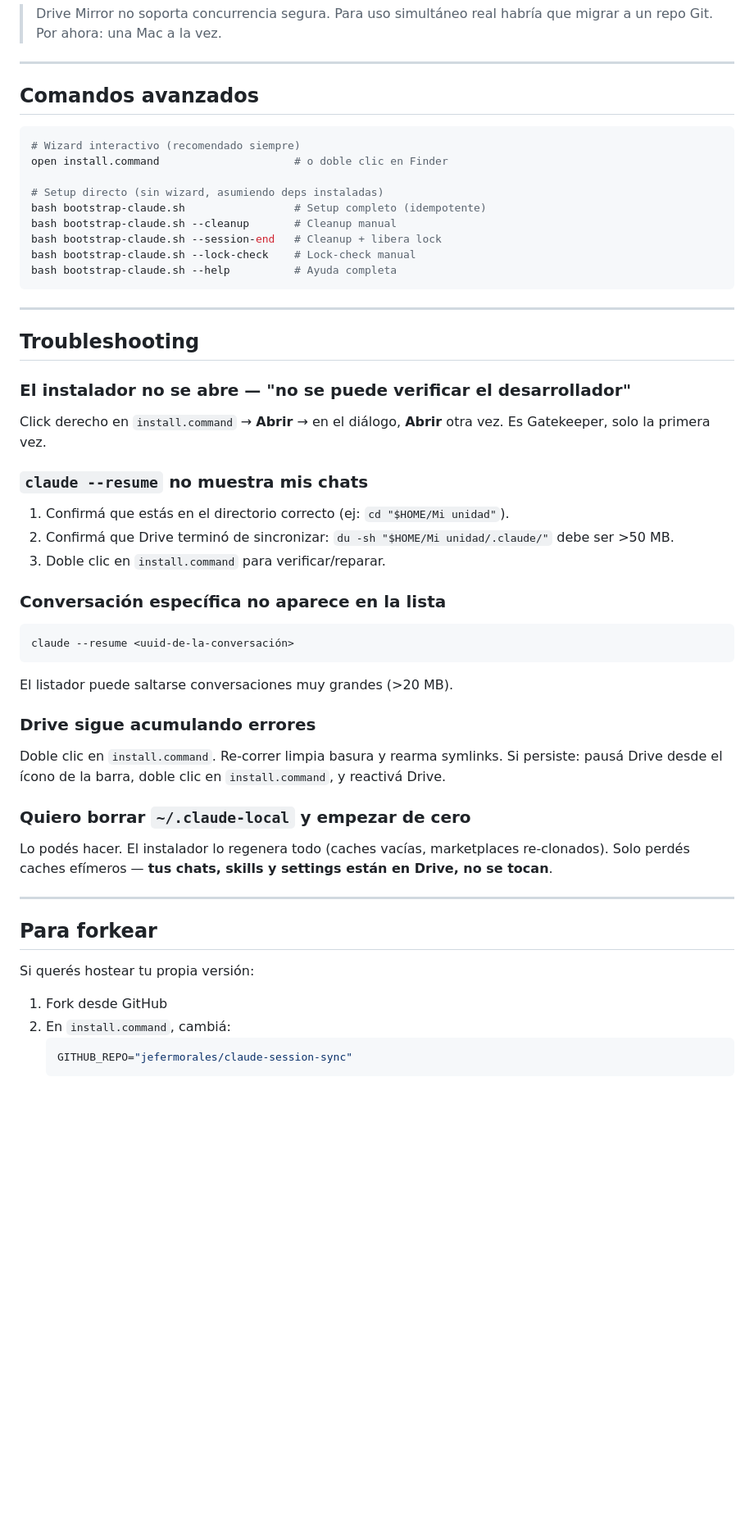
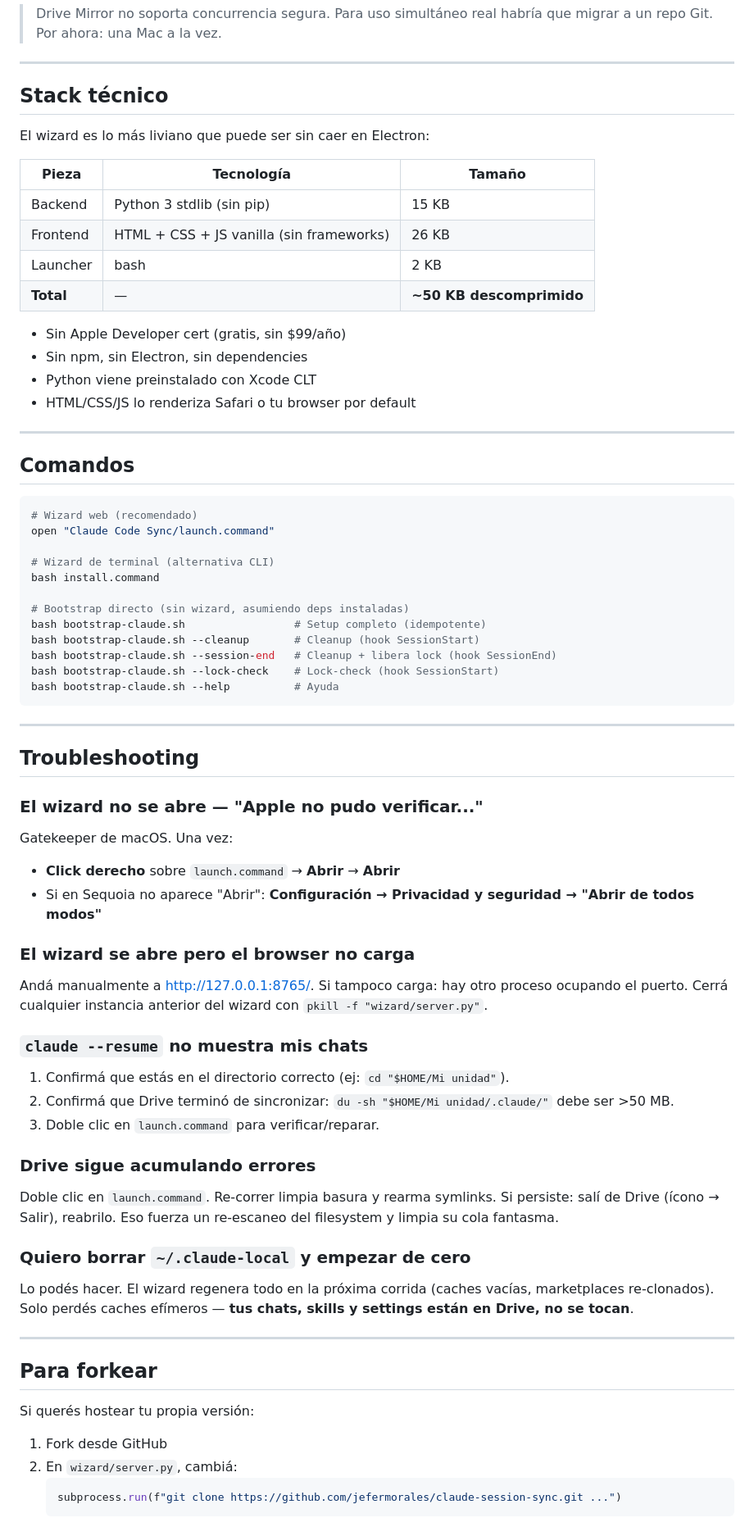
Before and after one commit to jefermorales/claude-session-sync, a Markdown page: README.md, the part around one of its changes. Shown at 82% size. GitHub-like rendering; blank space fills up the shorter version.

````diff
--- a/README.md
+++ b/README.md
@@ -194,28 +186,58 @@ Es un warning, no un bloqueo. Usa el lock file `.claude/.active-session.json`.
 
 ---
 
-## Comandos avanzados
+## Stack técnico
+
+El wizard es lo más liviano que puede ser sin caer en Electron:
+
+| Pieza | Tecnología | Tamaño |
+|---|---|---|
+| Backend | Python 3 stdlib (sin pip) | 15 KB |
+| Frontend | HTML + CSS + JS vanilla (sin frameworks) | 26 KB |
+| Launcher | bash | 2 KB |
+| **Total** | — | **~50 KB descomprimido** |
+
+- Sin Apple Developer cert (gratis, sin $99/año)
+- Sin npm, sin Electron, sin dependencies
+- Python viene preinstalado con Xcode CLT
+- HTML/CSS/JS lo renderiza Safari o tu browser por default
+
+---
+
+## Comandos
 
 ```bash
-# Wizard interactivo (recomendado siempre)
-open install.command                     # o doble clic en Finder
+# Wizard web (recomendado)
+open "Claude Code Sync/launch.command"
 
-# Setup directo (sin wizard, asumiendo deps instaladas)
+# Wizard de terminal (alternativa CLI)
+bash install.command
+
+# Bootstrap directo (sin wizard, asumiendo deps instaladas)
 bash bootstrap-claude.sh                 # Setup completo (idempotente)
-bash bootstrap-claude.sh --cleanup       # Cleanup manual
-bash bootstrap-claude.sh --session-end   # Cleanup + libera lock
-bash bootstrap-claude.sh --lock-check    # Lock-check manual
-bash bootstrap-claude.sh --help          # Ayuda completa
+bash bootstrap-claude.sh --cleanup       # Cleanup (hook SessionStart)
+bash bootstrap-claude.sh --session-end   # Cleanup + libera lock (hook SessionEnd)
+bash bootstrap-claude.sh --lock-check    # Lock-check (hook SessionStart)
+bash bootstrap-claude.sh --help          # Ayuda
 ```
 
 ---
 
 ## Troubleshooting
 
-### El instalador no se abre — "no se puede verificar el desarrollador"
+### El wizard no se abre — "Apple no pudo verificar..."
 
-Click derecho en `install.command` → **Abrir** → en el diálogo, **Abrir** otra
-vez. Es Gatekeeper, solo la primera vez.
+Gatekeeper de macOS. Una vez:
+
+- **Click derecho** sobre `launch.command` → **Abrir** → **Abrir**
+- Si en Sequoia no aparece "Abrir": **Configuración → Privacidad y seguridad
+  → "Abrir de todos modos"**
+
+### El wizard se abre pero el browser no carga
+
+Andá manualmente a <http://127.0.0.1:8765/>. Si tampoco carga: hay otro
+proceso ocupando el puerto. Cerrá cualquier instancia anterior del wizard
+con `pkill -f "wizard/server.py"`.
 
 ### `claude --resume` no muestra mis chats
 
@@ -223,27 +245,19 @@ vez. Es Gatekeeper, solo la primera vez.
    (ej: `cd "$HOME/Mi unidad"`).
 2. Confirmá que Drive terminó de sincronizar:
    `du -sh "$HOME/Mi unidad/.claude/"` debe ser >50 MB.
-3. Doble clic en `install.command` para verificar/reparar.
-
-### Conversación específica no aparece en la lista
-
-```bash
-claude --resume <uuid-de-la-conversación>
-```
-
-El listador puede saltarse conversaciones muy grandes (>20 MB).
+3. Doble clic en `launch.command` para verificar/reparar.
 
 ### Drive sigue acumulando errores
 
-Doble clic en `install.command`. Re-correr limpia basura y rearma symlinks.
-Si persiste: pausá Drive desde el ícono de la barra, doble clic en
-`install.command`, y reactivá Drive.
+Doble clic en `launch.command`. Re-correr limpia basura y rearma symlinks.
+Si persiste: salí de Drive (ícono → Salir), reabrilo. Eso fuerza un
+re-escaneo del filesystem y limpia su cola fantasma.
 
 ### Quiero borrar `~/.claude-local` y empezar de cero
 
-Lo podés hacer. El instalador lo regenera todo (caches vacías, marketplaces
-re-clonados). Solo perdés caches efímeros — **tus chats, skills y settings
-están en Drive, no se tocan**.
+Lo podés hacer. El wizard regenera todo en la próxima corrida (caches
+vacías, marketplaces re-clonados). Solo perdés caches efímeros — **tus
+chats, skills y settings están en Drive, no se tocan**.
 
 ---
 
@@ -252,7 +266,7 @@ están en Drive, no se tocan**.
 Si querés hostear tu propia versión:
 
 1. Fork desde GitHub
-2. En `install.command`, cambiá:
-   ```bash
-   GITHUB_REPO="jefermorales/claude-session-sync"
+2. En `wizard/server.py`, cambiá:
+   ```python
+   subprocess.run(f"git clone https://github.com/jefermorales/claude-session-sync.git ...")
    ```
````
Also changed, not shown: other parts of README.md (+71 -80 lines).
